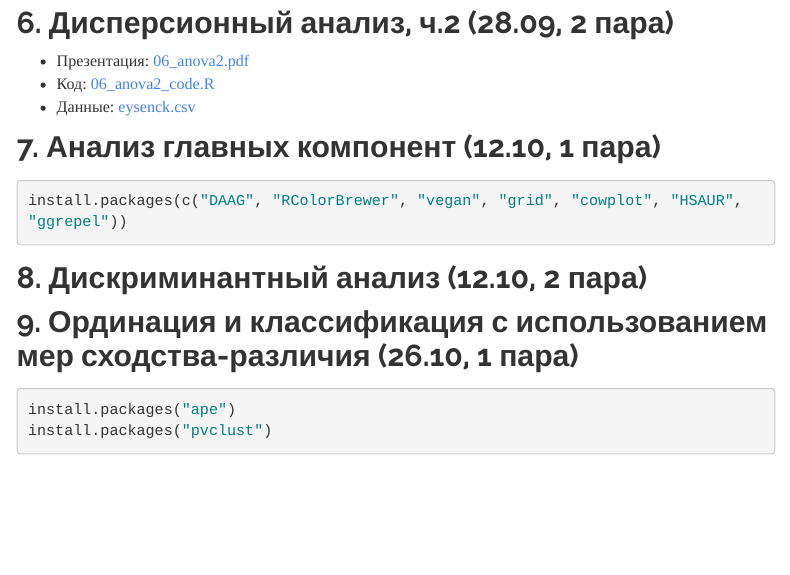
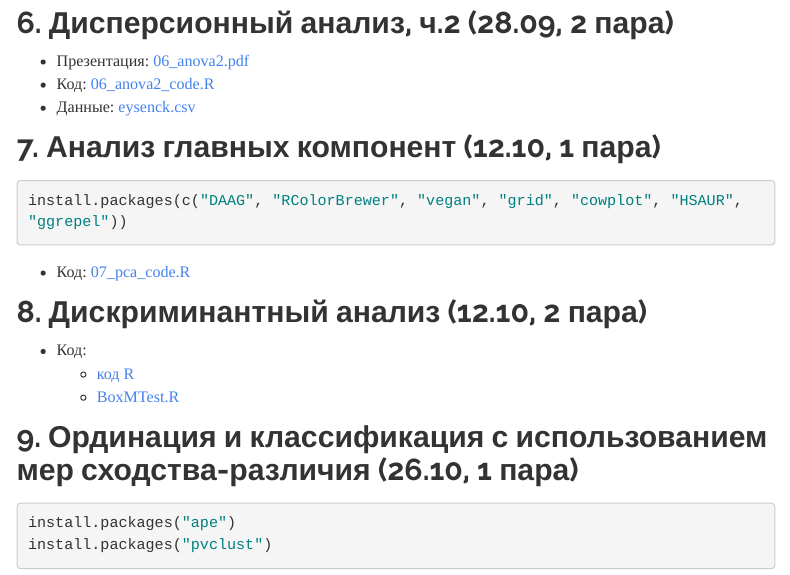
Before and after one commit to varmara/mathmethr, an R Markdown document (lectures.Rmd): the page in a window 1100 px wide, from 1040 px down. Rendered offline with R 4.5, knitr and Pandoc, with nearby package versions; a font, style sheet, LaTeX package, included part or bibliography that could not be used is replaced or left out; menus at the side of the page are left out; long lines of code are wrapped.

Commit message:
код для лекций по pca и lda

````diff
--- a/lectures.Rmd
+++ b/lectures.Rmd
@@ -59,14 +59,14 @@ install.packages(c("DAAG", "RColorBrewer", "vegan", "grid", "cowplot", "HSAUR",
 ```
 
 <!-- - Презентация: [07_pca.pdf](07_pca.pdf) -->
-<!-- - Код: [07_pca_code.R](07_pca_code.R) -->
+- Код: [07_pca_code.R](07_pca_code.R)
 
 ## 8. Дискриминантный анализ (12.10, 2 пара)
 
 <!-- - Презентация: [08_da.pdf](08_da.pdf) -->
-<!-- - Код: -->
-<!--     + [код R](08_da_code.R) -->
-<!--     + [BoxMTest.R](BoxMTest.R) -->
+- Код:
+    + [код R](08_da_code.R)
+    + [BoxMTest.R](BoxMTest.R)
 
 ## 9. Ординация и классификация с использованием мер сходства-различия (26.10, 1 пара)
 
````
Also changed, not shown: lectures.html.
